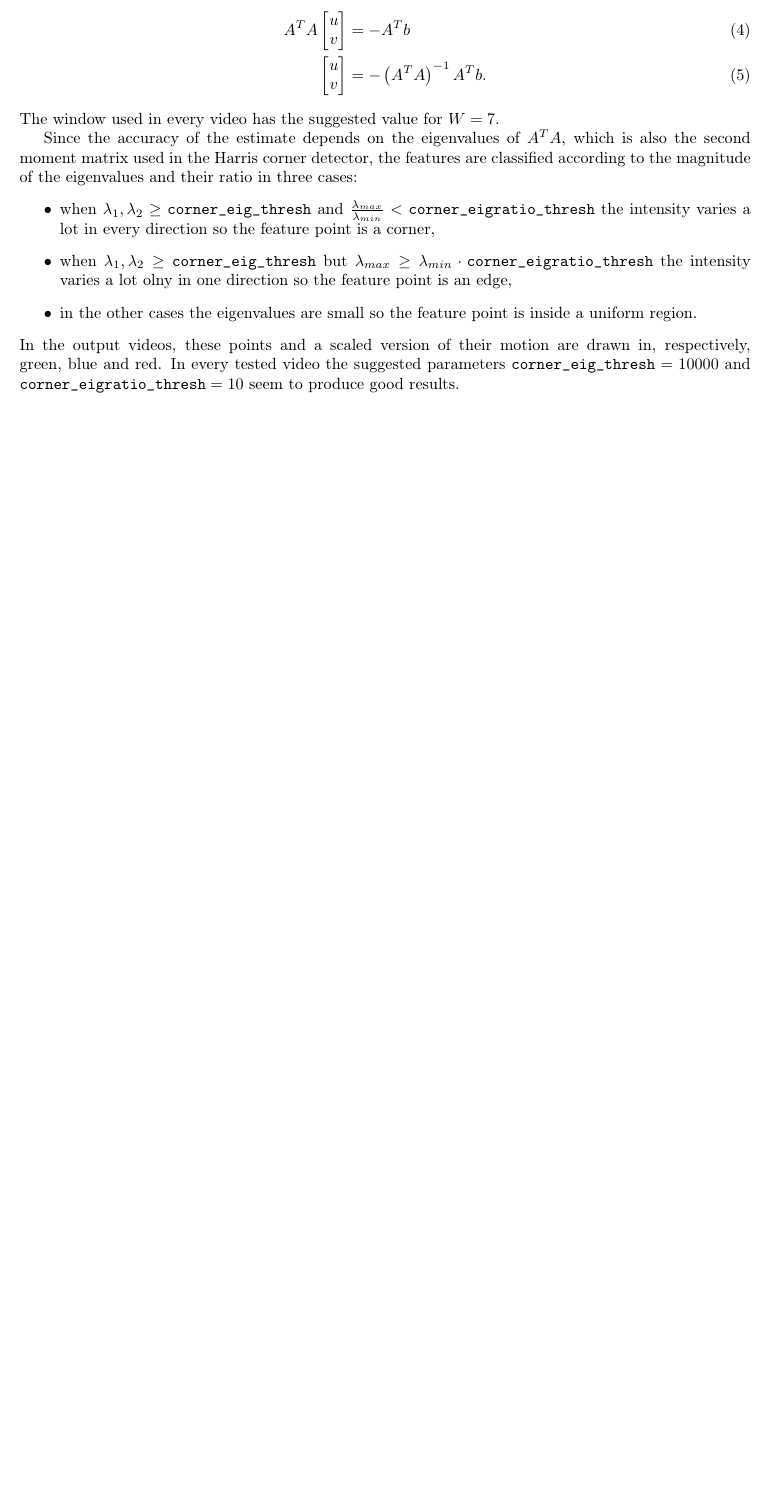
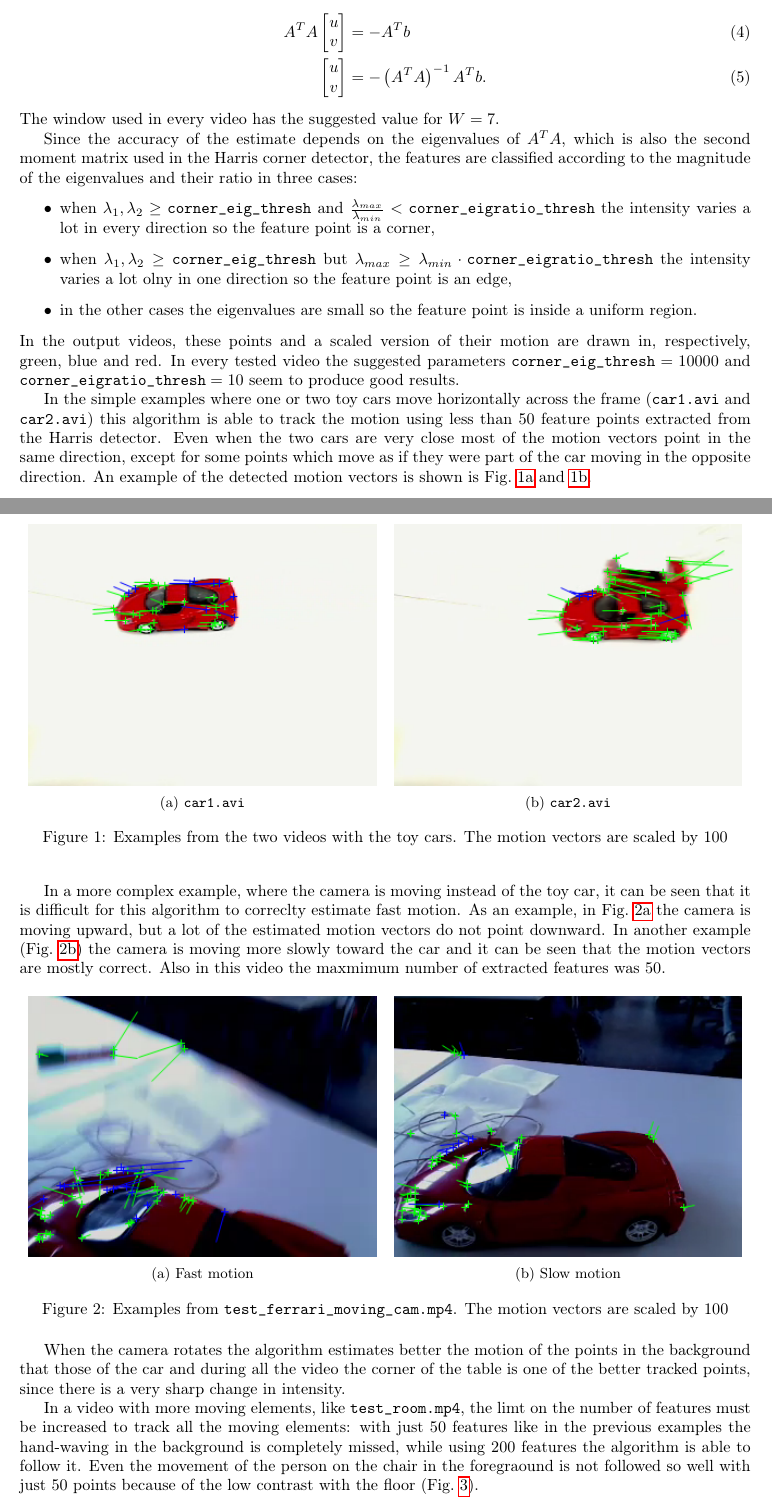
Before and after one commit to riccz/img_analysis_hw, a LaTeX document (lab6/lab6.tex): part of the page before the commit and two parts of pages 1 and 2 of 3 after it, the two joined at a grey line, cut so that both start at the same text, the shorter picture padded with empty space. Compiled offline with pdfLaTeX.

Commit message:
Finish writing about the examples

```diff
--- a/lab6/lab6.tex
+++ b/lab6/lab6.tex
@@ -124,4 +126,69 @@ tested video the suggested parameters $ \inlinecode{corner_eig_thresh}
 = 10000$ and $ \inlinecode{corner_eigratio_thresh} = 10$ seem to
 produce good results.
 
+In the simple examples where one or two toy cars move horizontally
+across the frame (\inlinecode{car1.avi} and \inlinecode{car2.avi})
+this algorithm is able to track the motion using less than 50 feature
+points extracted from the Harris detector. Even when the two cars are
+very close most of the motion vectors point in the same direction,
+except for some points which move as if they were part of the car
+moving in the opposite direction. An example of the detected motion
+vectors is shown is Fig.~\ref{fig:car1}~and~\ref{fig:car2}.
+\begin{figure}[htbp]
+  \centering
+  \begin{subfigure}{0.5\textwidth}
+    \centering
+    \includegraphics[width=0.95\textwidth]{car1_example}
+    \caption{\inlinecode{car1.avi}}
+    \label{fig:car1}
+  \end{subfigure}%
+  \begin{subfigure}{0.5\textwidth}
+        \centering
+    \includegraphics[width=0.95\textwidth]{car2_example}
+    \caption{\inlinecode{car2.avi}}
+    \label{fig:car2}
+  \end{subfigure}
+  \caption{Examples from the two videos with the toy cars. The motion
+    vectors are scaled by 100}
+\end{figure}
 
+In a more complex example, where the camera is moving instead of the
+toy car, it can be seen that it is difficult for this algorithm to
+correclty estimate fast motion. As an example, in
+Fig.~\ref{fig:fast_motion} the camera is moving upward, but a lot of
+the estimated motion vectors do not point downward. In another example
+(Fig.~\ref{fig:slow_motion}) the camera is moving more slowly toward
+the car and it can be seen that the motion vectors are mostly
+correct. Also in this video the maxmimum number of extracted features
+was 50.
+\begin{figure}[htbp]
+  \centering
+  \begin{subfigure}{0.5\textwidth}
+    \centering
+    \includegraphics[width=0.95\textwidth]{fast_moving_cam}
+    \caption{Fast motion}
+    \label{fig:fast_motion}
+  \end{subfigure}%
+  \begin{subfigure}{0.5\textwidth}
+        \centering
+    \includegraphics[width=0.95\textwidth]{slow_moving_cam}
+    \caption{Slow motion}
+    \label{fig:slow_motion}
+  \end{subfigure}
+  \caption{Examples from \inlinecode{test_ferrari_moving_cam.mp4}. The
+    motion vectors are scaled by 100}
+\end{figure}
+
+When the camera rotates the algorithm estimates better the motion of
+the points in the background that those of the car and during all the
+video the corner of the table is one of the better tracked points,
+since there is a very sharp change in intensity.
+
+In a video with more moving elements, like \inlinecode{test_room.mp4},
+the limt on the number of features must be increased to track all the
+moving elements: with just 50 features like in the previous examples
+the hand-waving in the background is completely missed, while using
+200 features the algorithm is able to follow it. Even the movement of
+the person on the chair in the foregraound is not followed so well
+with just 50 points because of the low contrast with the floor
+(Fig.~\ref{fig:chair}).
@@ -128 +200,3 @@ produce good results.
+    \label{fig:chair}
+  \end{figure}
 \end{document}
```
Also changed, not shown: lab6/lab6.tex (7 more changed lines).
